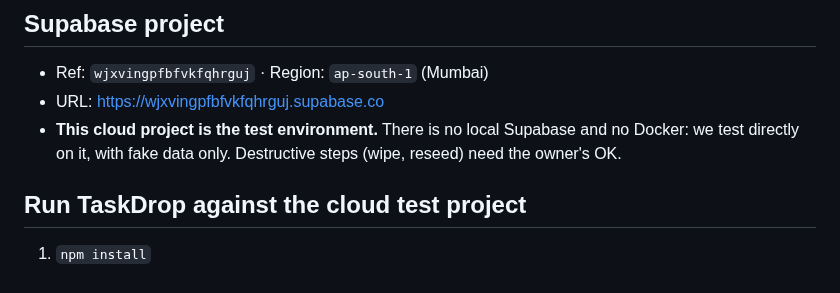
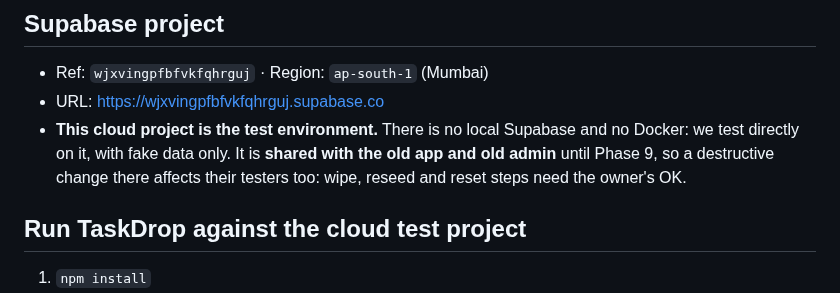
Before and after one commit to hitendureacts77/taskdrop, a Markdown page: README.md, the part around the change. Drawn GitHub-style.

Commit message:
README: say the test project is shared with the old app until Phase 9
Co-Authored-By: Claude Sonnet 5.5 <noreply@anthropic.com>

```diff
--- a/README.md
+++ b/README.md
@@ -51,7 +51,7 @@ npm run db:types       # regenerate DB types after a schema change
 
 - Ref: `wjxvingpfbfvkfqhrguj` · Region: `ap-south-1` (Mumbai)
 - URL: https://wjxvingpfbfvkfqhrguj.supabase.co
-- **This cloud project is the test environment.** There is no local Supabase and no Docker: we test directly on it, with fake data only. Destructive steps (wipe, reseed) need the owner's OK.
+- **This cloud project is the test environment.** There is no local Supabase and no Docker: we test directly on it, with fake data only. It is **shared with the old app and old admin** until Phase 9, so a destructive change there affects their testers too: wipe, reseed and reset steps need the owner's OK.
 
 ## Run TaskDrop against the cloud test project
 
```
